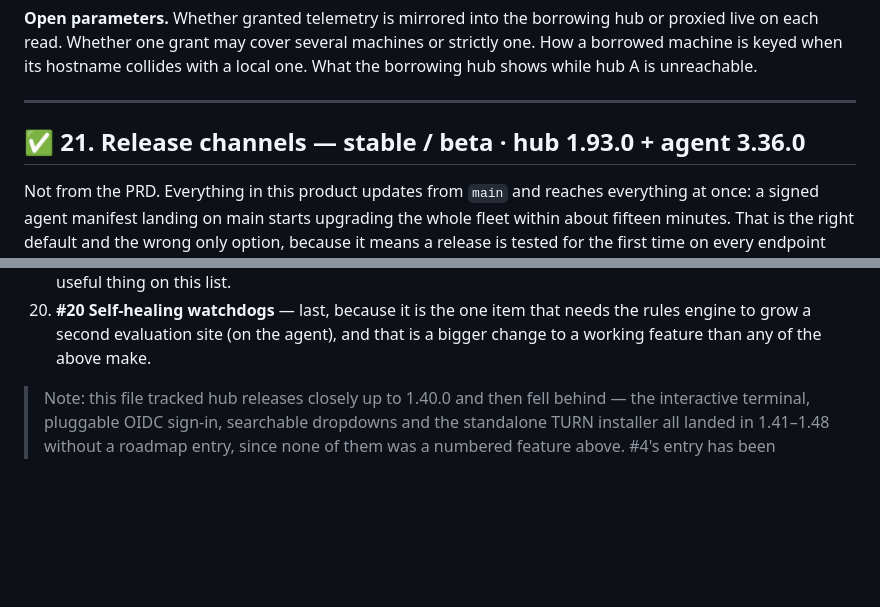
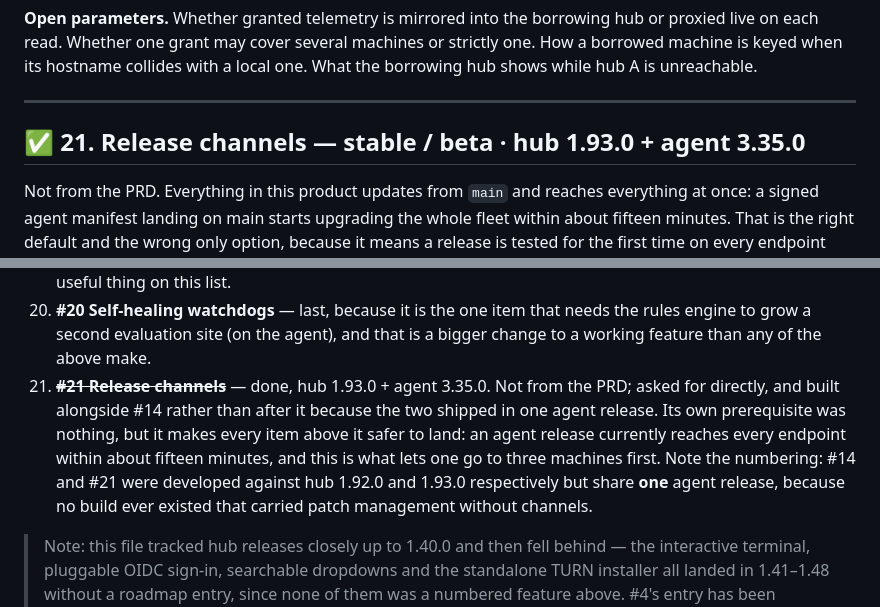
Before and after one commit to aw08-2004/Temp_Monitor, a Markdown page: ROADMAP.MD, 2 parts joined by grey strips. Drawn GitHub-style; blank space fills up the shorter version.

```diff
--- a/ROADMAP.MD
+++ b/ROADMAP.MD
@@ -2373,7 +2373,7 @@ shows while hub A is unreachable.
 
 ---
 
-## ✅ 21. Release channels — stable / beta   ·   hub 1.93.0 + agent 3.36.0
+## ✅ 21. Release channels — stable / beta   ·   hub 1.93.0 + agent 3.35.0
 
 Not from the PRD. Everything in this product updates from `main` and reaches everything at
 once: a signed agent manifest landing on main starts upgrading the whole fleet within about
@@ -2639,6 +2639,13 @@ rule marked for local evaluation.
 20. **#20 Self-healing watchdogs** — last, because it is the one item that needs the rules
     engine to grow a second evaluation site (on the agent), and that is a bigger change to a
     working feature than any of the above make.
+21. ~~**#21 Release channels**~~ — done, hub 1.93.0 + agent 3.35.0. Not from the PRD; asked
+    for directly, and built alongside #14 rather than after it because the two shipped in one
+    agent release. Its own prerequisite was nothing, but it makes every item above it safer to
+    land: an agent release currently reaches every endpoint within about fifteen minutes, and
+    this is what lets one go to three machines first. Note the numbering: #14 and #21 were
+    developed against hub 1.92.0 and 1.93.0 respectively but share **one** agent release,
+    because no build ever existed that carried patch management without channels.
 
 > Note: this file tracked hub releases closely up to 1.40.0 and then fell behind — the
 > interactive terminal, pluggable OIDC sign-in, searchable dropdowns and the standalone
```
Also changed, not shown: agent/release-notes/3.35.0.md (+77 -15 lines), agent/release-notes/3.36.0.md (deleted, +0 -76 lines).
